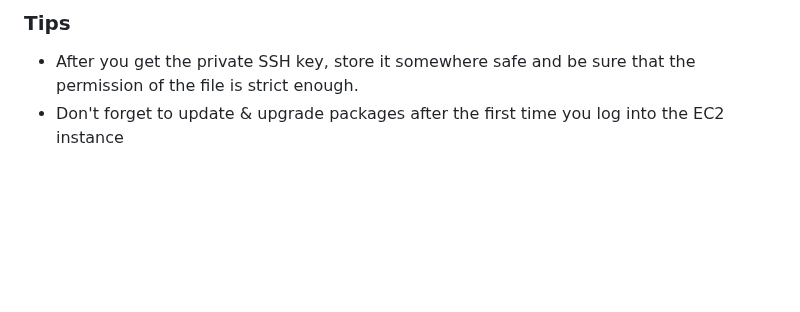
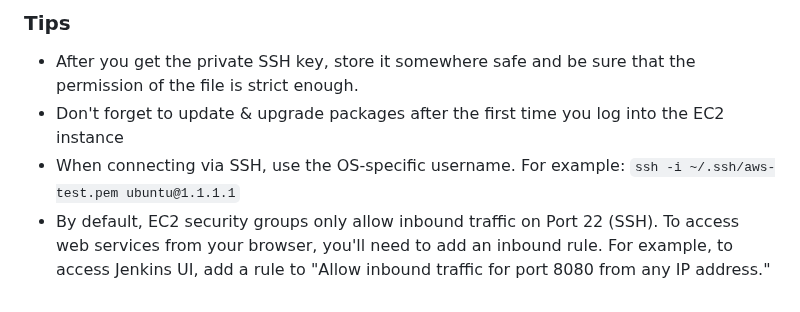
Before and after one commit to BooRuleDie/FA2FO, a Markdown page: aws/EC2/README.md, the part around the change. Drawn GitHub-style; blank space fills up the shorter version.

Commit message:
EC2 README update

```diff
--- a/aws/EC2/README.md
+++ b/aws/EC2/README.md
@@ -68,3 +68,5 @@ As you can see, there is an "Elastic" prefix in the name of the service. Not onl
 
 * After you get the private SSH key, store it somewhere safe and be sure that the permission of the file is strict enough.
 * Don't forget to update & upgrade packages after the first time you log into the EC2 instance
+* When connecting via SSH, use the OS-specific username. For example: `ssh -i ~/.ssh/aws-test.pem ubuntu@1.1.1.1`
+* By default, EC2 security groups only allow inbound traffic on Port 22 (SSH). To access web services from your browser, you'll need to add an inbound rule. For example, to access Jenkins UI, add a rule to "Allow inbound traffic for port 8080 from any IP address."
```
